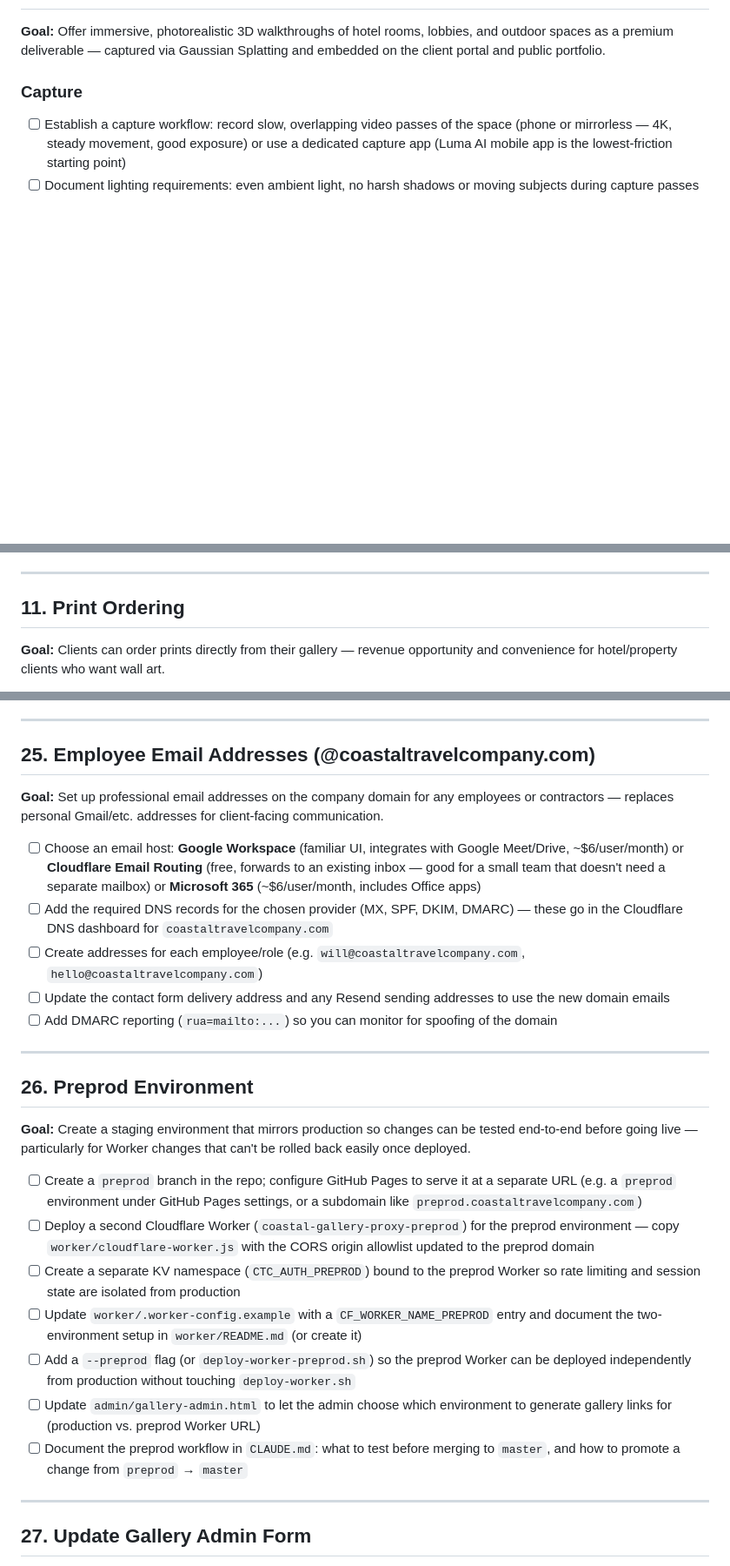
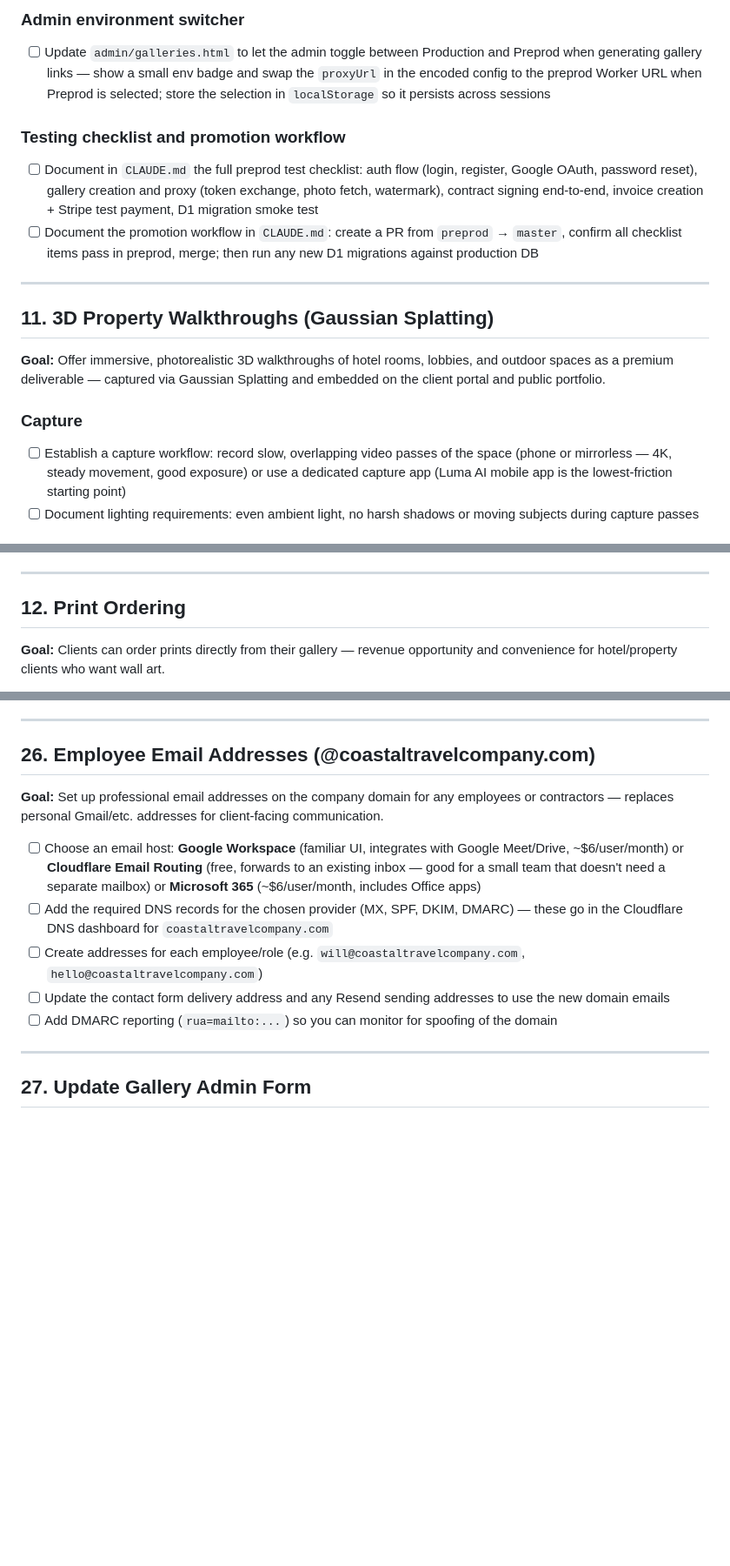
Before and after one commit to willcrain1/coastaltravelcompany, a Markdown page: TODO.md, 3 parts joined by grey strips. Shown at 87% size. GitHub-like rendering; blank space fills up the shorter version.

```diff
--- a/TODO.md
+++ b/TODO.md
@@ -209,3 +241,13 @@ Items are ordered: necessary website fixes first, then by highest revenue impact
+### Admin environment switcher
+- [ ] Update `admin/galleries.html` to let the admin toggle between Production and Preprod when generating gallery links — show a small env badge and swap the `proxyUrl` in the encoded config to the preprod Worker URL when Preprod is selected; store the selection in `localStorage` so it persists across sessions
+
+### Testing checklist and promotion workflow
+- [ ] Document in `CLAUDE.md` the full preprod test checklist: auth flow (login, register, Google OAuth, password reset), gallery creation and proxy (token exchange, photo fetch, watermark), contract signing end-to-end, invoice creation + Stripe test payment, D1 migration smoke test
+- [ ] Document the promotion workflow in `CLAUDE.md`: create a PR from `preprod` → `master`, confirm all checklist items pass in preprod, merge; then run any new D1 migrations against production DB
+
+---
+
+## 11. 3D Property Walkthroughs (Gaussian Splatting)
 
 **Goal:** Offer immersive, photorealistic 3D walkthroughs of hotel rooms, lobbies, and outdoor spaces as a premium deliverable — captured via Gaussian Splatting and embedded on the client portal and public portfolio.
 
@@ -231,7 +273,7 @@ Items are ordered: necessary website fixes first, then by highest revenue impact
 
 ---
 
-## 11. Print Ordering
+## 12. Print Ordering
 
 **Goal:** Clients can order prints directly from their gallery — revenue opportunity and convenience for hotel/property clients who want wall art.
 
@@ -586,7 +628,7 @@ Items are ordered: necessary website fixes first, then by highest revenue impact
 
 ---
 
-## 25. Employee Email Addresses (@coastaltravelcompany.com)
+## 26. Employee Email Addresses (@coastaltravelcompany.com)
 
 **Goal:** Set up professional email addresses on the company domain for any employees or contractors — replaces personal Gmail/etc. addresses for client-facing communication.
 
@@ -595,20 +637,6 @@ Items are ordered: necessary website fixes first, then by highest revenue impact
 - [ ] Create addresses for each employee/role (e.g. `will@coastaltravelcompany.com`, `hello@coastaltravelcompany.com`)
 - [ ] Update the contact form delivery address and any Resend sending addresses to use the new domain emails
 - [ ] Add DMARC reporting (`rua=mailto:...`) so you can monitor for spoofing of the domain
-
----
-
-## 26. Preprod Environment
-
-**Goal:** Create a staging environment that mirrors production so changes can be tested end-to-end before going live — particularly for Worker changes that can't be rolled back easily once deployed.
-
-- [ ] Create a `preprod` branch in the repo; configure GitHub Pages to serve it at a separate URL (e.g. a `preprod` environment under GitHub Pages settings, or a subdomain like `preprod.coastaltravelcompany.com`)
-- [ ] Deploy a second Cloudflare Worker (`coastal-gallery-proxy-preprod`) for the preprod environment — copy `worker/cloudflare-worker.js` with the CORS origin allowlist updated to the preprod domain
-- [ ] Create a separate KV namespace (`CTC_AUTH_PREPROD`) bound to the preprod Worker so rate limiting and session state are isolated from production
-- [ ] Update `worker/.worker-config.example` with a `CF_WORKER_NAME_PREPROD` entry and document the two-environment setup in `worker/README.md` (or create it)
-- [ ] Add a `--preprod` flag (or `deploy-worker-preprod.sh`) so the preprod Worker can be deployed independently from production without touching `deploy-worker.sh`
-- [ ] Update `admin/gallery-admin.html` to let the admin choose which environment to generate gallery links for (production vs. preprod Worker URL)
-- [ ] Document the preprod workflow in `CLAUDE.md`: what to test before merging to `master`, and how to promote a change from `preprod` → `master`
 
 ---
 
```
Also changed, not shown: other parts of TODO.md (+46 -14 lines).
